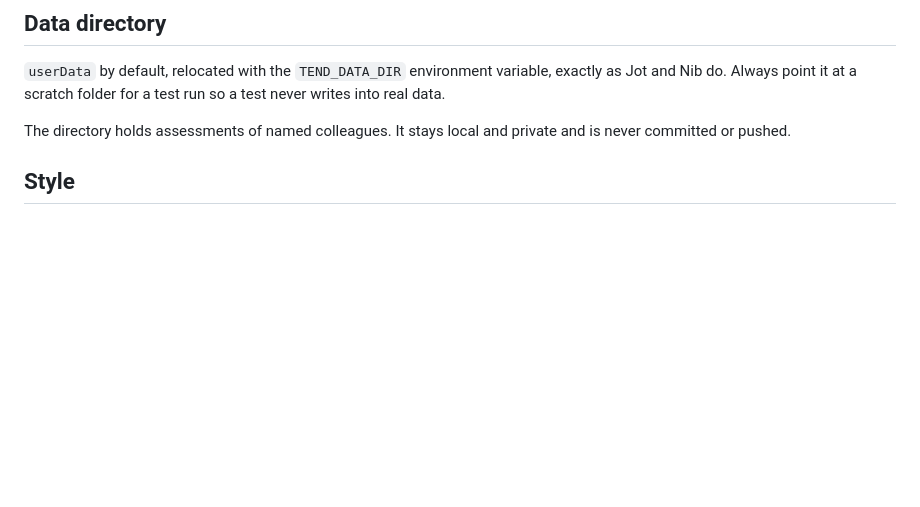
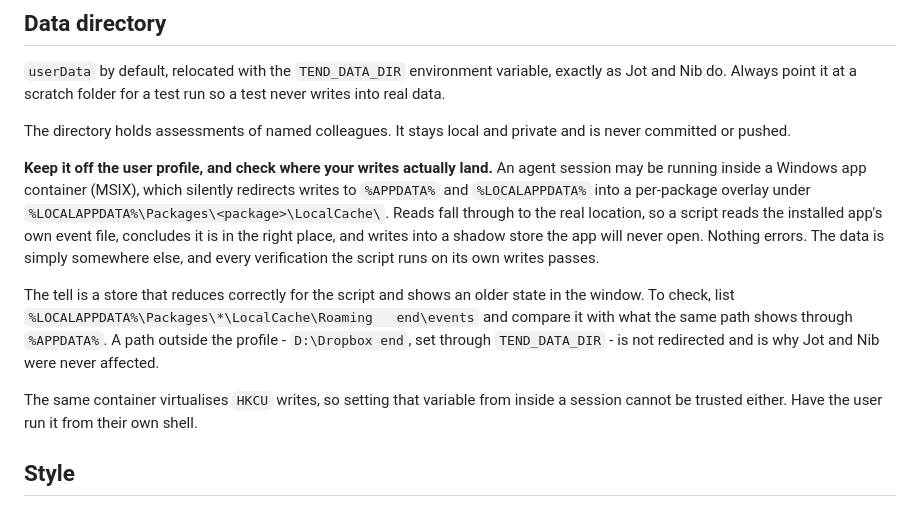
Before and after one commit to AidinD/tend, a Markdown page: CLAUDE.md, the part around the change. Rendered like a GitHub page; blank space fills up the shorter version.

Commit message:
Warn that an agent session may write into a shadow data directory
A session running inside a Windows app container has its writes to %APPDATA%
redirected into a per-package overlay, while reads fall through to the real
location. A script therefore reads the installed app's own event file,
concludes it is writing to the right store, and every check it runs on its own
writes passes - against a copy the app will never open.

Cost half a day and produced several confident, wrong answers about data that
was never where it appeared to be. A data directory outside the user profile
is not redirected, which is why the sibling apps were never affected.

```diff
--- a/CLAUDE.md
+++ b/CLAUDE.md
@@ -199,6 +199,26 @@ a test never writes into real data.
 The directory holds assessments of named colleagues. It stays local and private
 and is never committed or pushed.
 
+**Keep it off the user profile, and check where your writes actually land.**
+An agent session may be running inside a Windows app container (MSIX), which
+silently redirects writes to `%APPDATA%` and `%LOCALAPPDATA%` into a per-package
+overlay under `%LOCALAPPDATA%\Packages\<package>\LocalCache\`. Reads fall
+through to the real location, so a script reads the installed app's own event
+file, concludes it is in the right place, and writes into a shadow store the app
+will never open. Nothing errors. The data is simply somewhere else, and every
+verification the script runs on its own writes passes.
+
+The tell is a store that reduces correctly for the script and shows an older
+state in the window. To check, list
+`%LOCALAPPDATA%\Packages\*\LocalCache\Roaming	end\events` and compare it
+with what the same path shows through `%APPDATA%`. A path outside the profile -
+`D:\Dropbox	end`, set through `TEND_DATA_DIR` - is not redirected and is why
+Jot and Nib were never affected.
+
+The same container virtualises `HKCU` writes, so setting that variable from
+inside a session cannot be trusted either. Have the user run it from their own
+shell.
+
 ## Style
 
 Plain JavaScript with JSDoc types, checked with `npm run typecheck`. No build
```
